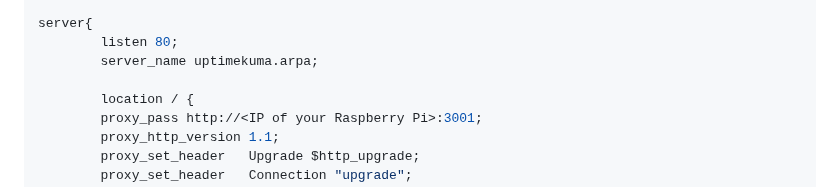
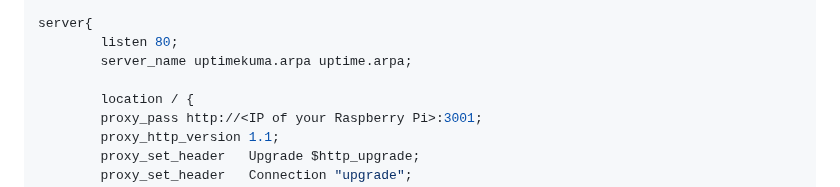
Before and after one commit to chriskalv/piNET, a Markdown page: README.md, the part around the change. GitHub-like rendering.

```diff
--- a/README.md
+++ b/README.md
@@ -178,7 +178,7 @@ server{
 
 server{
         listen 80;
-        server_name uptimekuma.arpa;
+        server_name uptimekuma.arpa uptime.arpa;
 
         location / {
         proxy_pass http://<IP of your Raspberry Pi>:3001;
```
